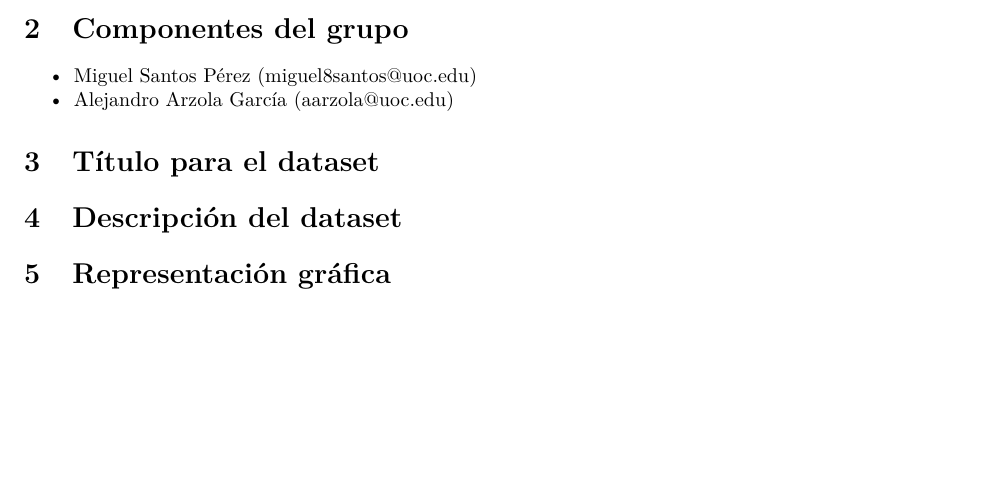
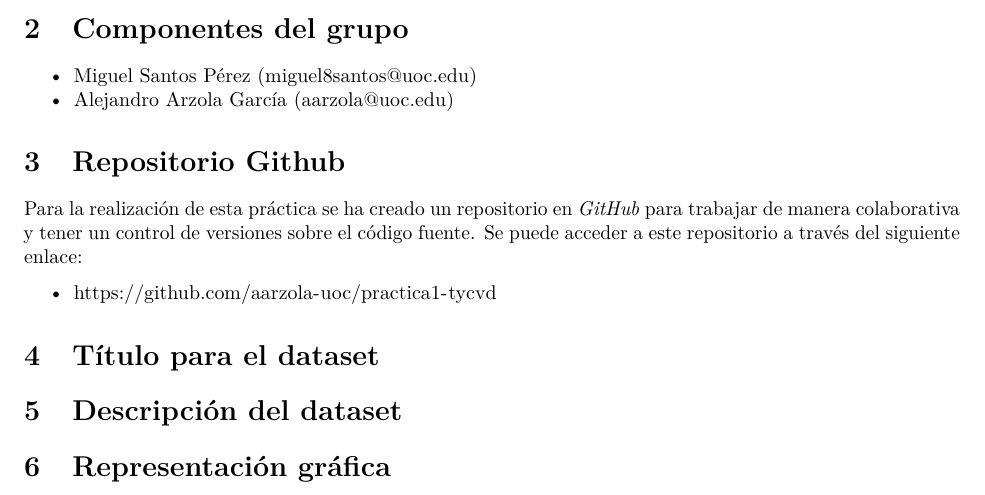
Before and after one commit to miguelsantosuoc/practica1-tycvd, an R Markdown document (pdf/practica1.Rmd): part of page 2 of 2, cut so that both start at the same text, the shorter picture padded with empty space. The pictures show the output file pdf/practica1.pdf that the author committed with the source.

Commit message:
Añadiendo enlace al repositorio en la documentación

```diff
--- a/pdf/practica1.Rmd
+++ b/pdf/practica1.Rmd
@@ -23,6 +23,12 @@ toc-title: Índice
 * Miguel Santos Pérez (miguel8santos@uoc.edu)
 * Alejandro Arzola García (aarzola@uoc.edu)
 
+# Repositorio Github
+
+Para la realización de esta práctica se ha creado un repositorio en _GitHub_ para trabajar de manera colaborativa y tener un control de versiones sobre el código fuente. Se puede acceder a este repositorio a través del siguiente enlace:
+
+* https://github.com/aarzola-uoc/practica1-tycvd
+
 # Título para el dataset
 
 # Descripción del dataset
```
Also changed, not shown: pdf/practica1.pdf.
